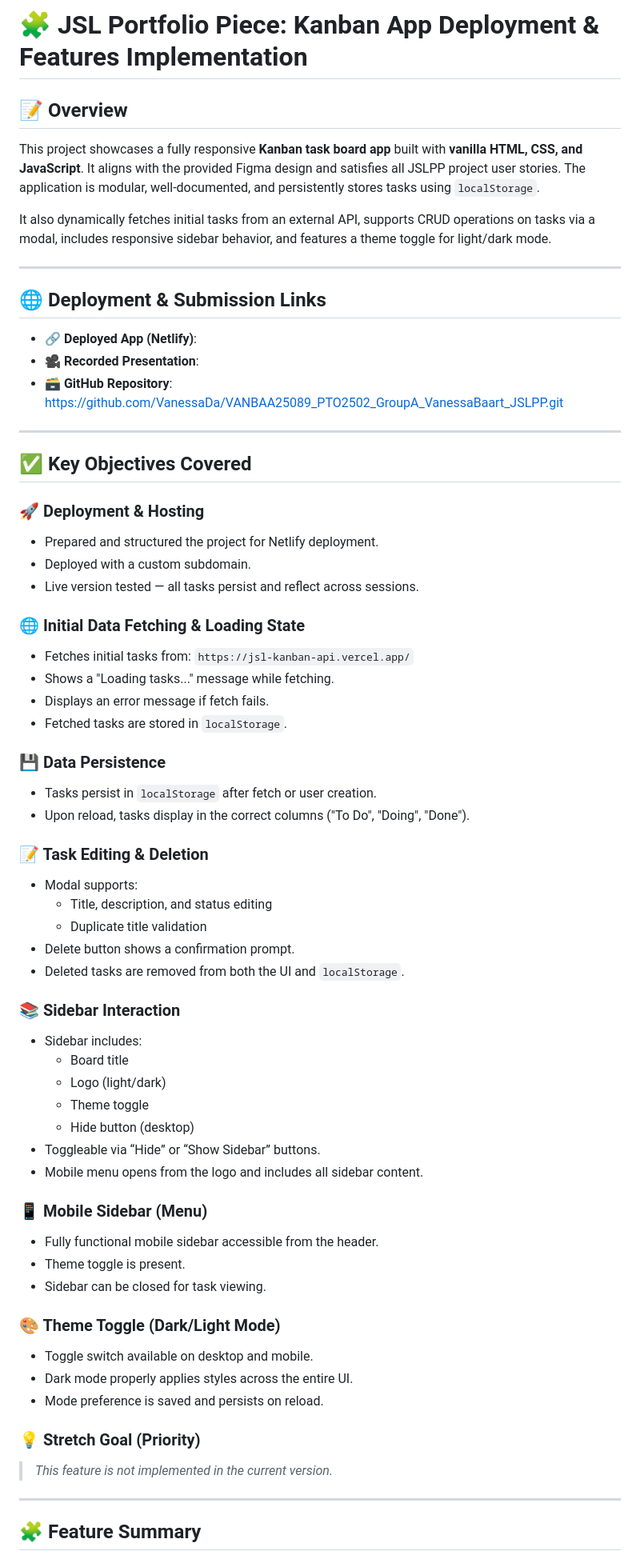
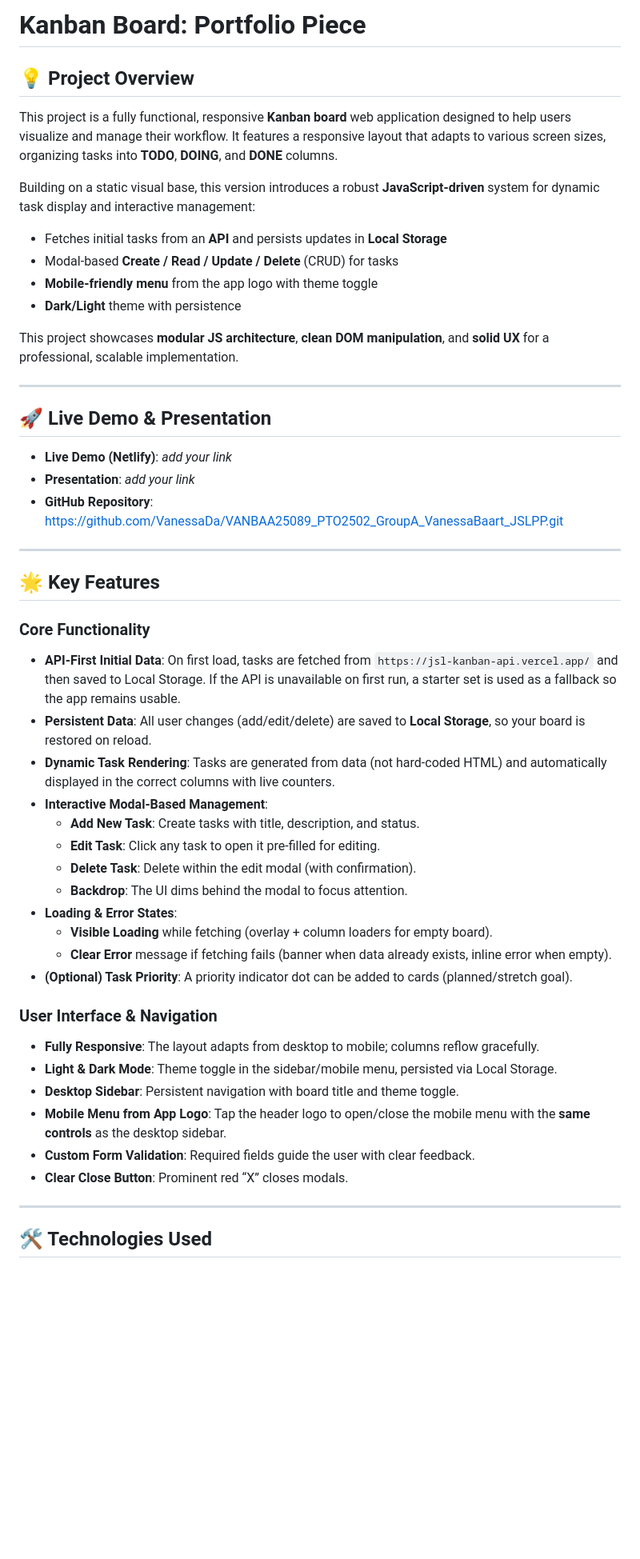
Before and after one commit to VanessaDa/VANBAA25089_PTO2502_GroupA_VanessaBaart_JSLPP, a Markdown page: README.md, the part around one of its changes. Shown at 80% size. Rendered like a GitHub page; blank space fills up the shorter version.

Commit message:
Update README.md with latest instructions

```diff
--- a/README.md
+++ b/README.md
@@ -1,76 +1,55 @@
-# 🧩 JSL Portfolio Piece: Kanban App Deployment & Features Implementation
+# **Kanban Board: Portfolio Piece**
 
-## 📝 Overview
+## 💡 Project Overview
 
-This project showcases a fully responsive **Kanban task board app** built with **vanilla HTML, CSS, and JavaScript**. It aligns with the provided Figma design and satisfies all JSLPP project user stories. The application is modular, well-documented, and persistently stores tasks using `localStorage`.
+This project is a fully functional, responsive **Kanban board** web application designed to help users visualize and manage their workflow. It features a responsive layout that adapts to various screen sizes, organizing tasks into **TODO**, **DOING**, and **DONE** columns.
 
-It also dynamically fetches initial tasks from an external API, supports CRUD operations on tasks via a modal, includes responsive sidebar behavior, and features a theme toggle for light/dark mode.
+Building on a static visual base, this version introduces a robust **JavaScript-driven** system for dynamic task display and interactive management:
+
+- Fetches initial tasks from an **API** and persists updates in **Local Storage**
+- Modal-based **Create / Read / Update / Delete** (CRUD) for tasks
+- **Mobile-friendly menu** from the app logo with theme toggle
+- **Dark/Light** theme with persistence
+
+This project showcases **modular JS architecture**, **clean DOM manipulation**, and **solid UX** for a professional, scalable implementation.
 
 ---
 
-## 🌐 Deployment & Submission Links
+## 🚀 Live Demo & Presentation
 
-- 🔗 **Deployed App (Netlify)**:
-- 🎥 **Recorded Presentation**:
-- 🗃️ **GitHub Repository**: https://github.com/VanessaDa/VANBAA25089_PTO2502_GroupA_VanessaBaart_JSLPP.git
+- **Live Demo (Netlify)**: _add your link_
+- **Presentation**: _add your link_
+- **GitHub Repository**: https://github.com/VanessaDa/VANBAA25089_PTO2502_GroupA_VanessaBaart_JSLPP.git
 
 ---
 
-## ✅ Key Objectives Covered
+## 🌟 Key Features
 
-### 🚀 Deployment & Hosting
+### Core Functionality
 
-- Prepared and structured the project for Netlify deployment.
-- Deployed with a custom subdomain.
-- Live version tested — all tasks persist and reflect across sessions.
+- **API-First Initial Data**: On first load, tasks are fetched from `https://jsl-kanban-api.vercel.app/` and then saved to Local Storage. If the API is unavailable on first run, a starter set is used as a fallback so the app remains usable.
+- **Persistent Data**: All user changes (add/edit/delete) are saved to **Local Storage**, so your board is restored on reload.
+- **Dynamic Task Rendering**: Tasks are generated from data (not hard-coded HTML) and automatically displayed in the correct columns with live counters.
+- **Interactive Modal-Based Management**:
+  - **Add New Task**: Create tasks with title, description, and status.
+  - **Edit Task**: Click any task to open it pre-filled for editing.
+  - **Delete Task**: Delete within the edit modal (with confirmation).
+  - **Backdrop**: The UI dims behind the modal to focus attention.
+- **Loading & Error States**:
+  - **Visible Loading** while fetching (overlay + column loaders for empty board).
+  - **Clear Error** message if fetching fails (banner when data already exists, inline error when empty).
+- **(Optional) Task Priority**: A priority indicator dot can be added to cards (planned/stretch goal).
 
-### 🌐 Initial Data Fetching & Loading State
+### User Interface & Navigation
 
-- Fetches initial tasks from: `https://jsl-kanban-api.vercel.app/`
-- Shows a "Loading tasks..." message while fetching.
-- Displays an error message if fetch fails.
-- Fetched tasks are stored in `localStorage`.
-
-### 💾 Data Persistence
-
-- Tasks persist in `localStorage` after fetch or user creation.
-- Upon reload, tasks display in the correct columns ("To Do", "Doing", "Done").
-
-### 📝 Task Editing & Deletion
-
-- Modal supports:
-  - Title, description, and status editing
-  - Duplicate title validation
-- Delete button shows a confirmation prompt.
-- Deleted tasks are removed from both the UI and `localStorage`.
-
-### 📚 Sidebar Interaction
-
-- Sidebar includes:
-  - Board title
-  - Logo (light/dark)
-  - Theme toggle
-  - Hide button (desktop)
-- Toggleable via “Hide” or “Show Sidebar” buttons.
-- Mobile menu opens from the logo and includes all sidebar content.
-
-### 📱 Mobile Sidebar (Menu)
-
-- Fully functional mobile sidebar accessible from the header.
-- Theme toggle is present.
-- Sidebar can be closed for task viewing.
-
-### 🎨 Theme Toggle (Dark/Light Mode)
-
-- Toggle switch available on desktop and mobile.
-- Dark mode properly applies styles across the entire UI.
-- Mode preference is saved and persists on reload.
-
-### 💡 Stretch Goal (Priority)
-
-> _This feature is not implemented in the current version._
+- **Fully Responsive**: The layout adapts from desktop to mobile; columns reflow gracefully.
+- **Light & Dark Mode**: Theme toggle in the sidebar/mobile menu, persisted via Local Storage.
+- **Desktop Sidebar**: Persistent navigation with board title and theme toggle.
+- **Mobile Menu from App Logo**: Tap the header logo to open/close the mobile menu with the **same controls** as the desktop sidebar.
+- **Custom Form Validation**: Required fields guide the user with clear feedback.
+- **Clear Close Button**: Prominent red “X” closes modals.
 
 ---
 
-## 🧩 Feature Summary
+## 🛠️ Technologies Used
 
```
Also changed, not shown: other parts of README.md (+78 -39 lines).
